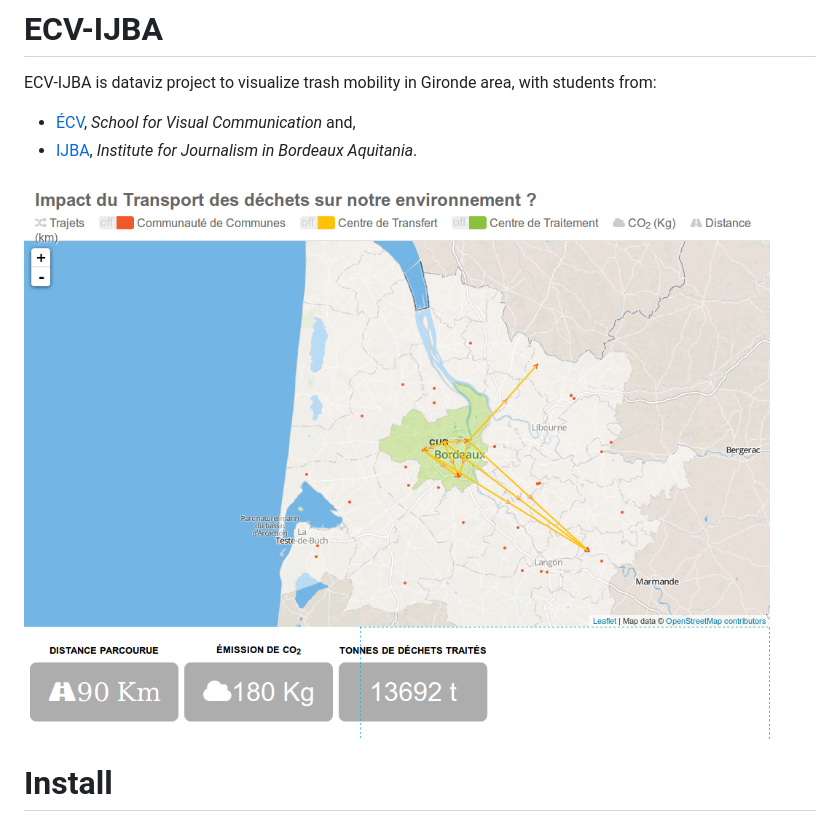
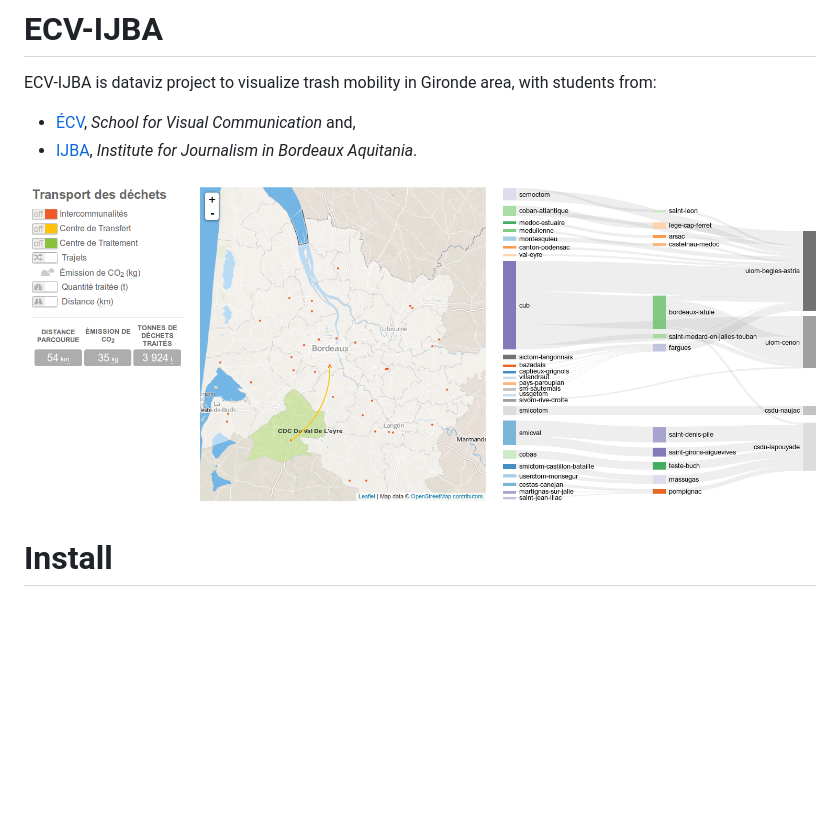
Before and after one commit to edouard-lopez/ECV-IJBA, a Markdown page: README.md, the part around the change. GitHub-like rendering; pictures changed too: preview.04-sankey-diagram.png (added); blank space fills up the shorter version.

Commit message:
docs(image): add new preview image with sankey

```diff
--- a/README.md
+++ b/README.md
@@ -5,7 +5,7 @@ ECV-IJBA is dataviz project to visualize trash mobility in Gironde area, with st
 * [ÉCV](http://ecv.fr/), _School for Visual Communication_ and,
 * [IJBA](http://www.ijba.u-bordeaux3.fr/), _Institute for Journalism in Bordeaux Aquitania_.
 
-![dataviz preview](./preview.03-trash-mobility.png)
+![dataviz preview](./preview.04-sankey-diagram.png)
 
 # Install
 
```
